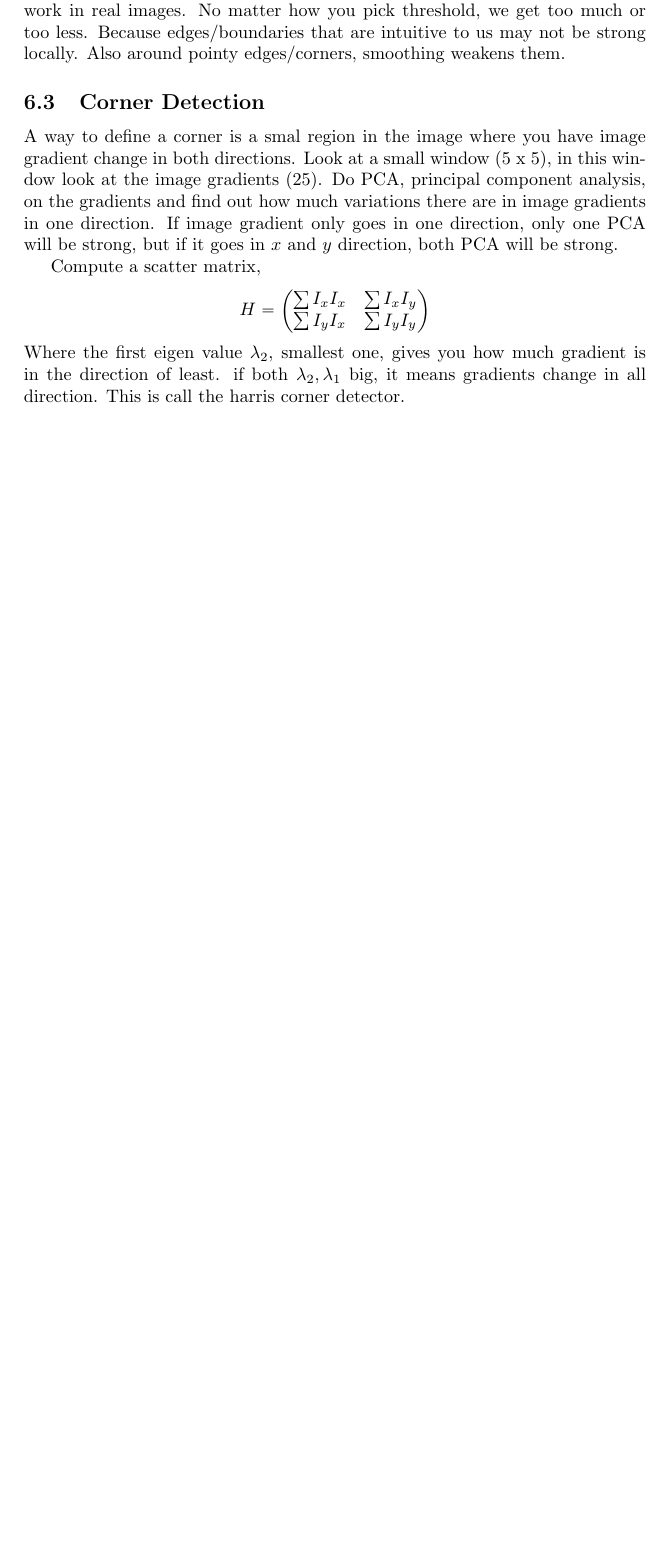
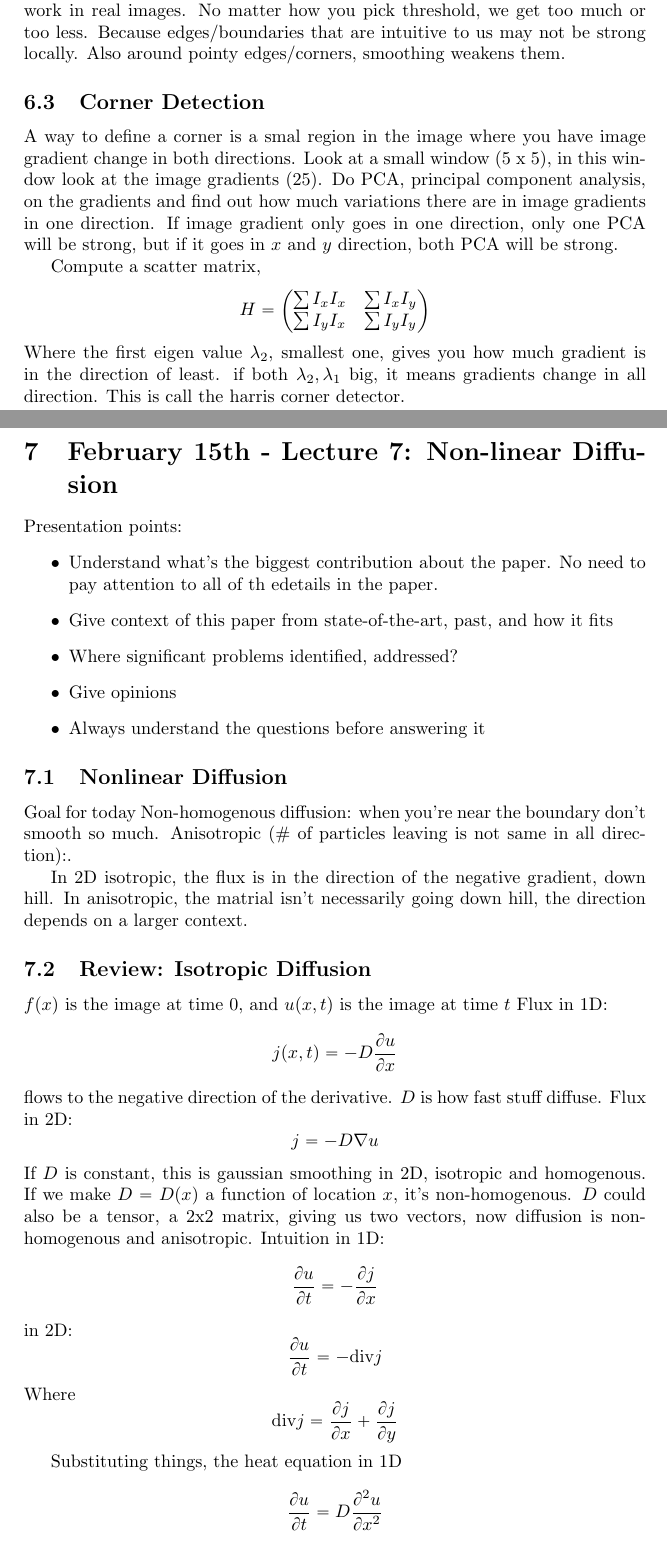
Before and after one commit to akanazawa/Class-Notes, a LaTeX document (Segmentation/notes.tex): part of page 14 of 14 before the commit and two parts of pages 14 and 15 of 16 after it, the two joined at a grey line, cut so that both start at the same text, the shorter picture padded with empty space. Compiled offline with pdfLaTeX.

Commit message:
after lecture 7 segmentation

```diff
--- a/Segmentation/notes.tex
+++ b/Segmentation/notes.tex
@@ -766,3 +766,45 @@ it means gradients change in all direction. This is call the harris
 corner detector.
 
 \pagebreak
+
+\section{February 15th - Lecture 7: Non-linear Diffusion}
+\label{sec:febr-15th-lect}
+
+Presentation points:
+\begin{itemize}
+\item Understand what's the biggest contribution about the paper. No
+  need to pay attention to all of th edetails in the paper.
+\item Give context of this paper from state-of-the-art, past, and how
+  it fits
+\item Where significant problems identified, addressed?
+\item Give opinions
+\item Always understand the questions before answering it
+\end{itemize}
+
+\subsection{Nonlinear Diffusion}
+\label{sec:nonlinear-diffusion}
+Goal for today
+Non-homogenous diffusion: when you're near the boundary don't smooth
+so much. Anisotropic (\# of particles leaving is not same in all direction):.
+
+In 2D isotropic, the flux is in the direction of the negative
+gradient, down hill. In anisotropic, the matrial isn't necessarily
+going down hill, the direction depends on a larger context.
+
+\subsection{Review: Isotropic Diffusion}
+$f(x)$ is the image at time 0, and $u(x,t)$ is the image at time $t$
+Flux in 1D: $$j(x,t) = -D \frac{\partial u}{\partial x}$$
+flows to the negative direction of the derivative. $D$ is how fast
+stuff diffuse.
+Flux in 2D: $$j = - D \grad u$$
+If $D$ is constant, this is gaussian smoothing in 2D, isotropic and homogenous. If we make $D=D(x)$ a
+function of location $x$, it's non-homogenous. $D$ could also be a tensor,
+a 2x2 matrix, giving us two vectors, now diffusion is non-homogenous
+and anisotropic.
+Intuition in 1D: $$\frac{\partial u}{\partial t} = -\frac{\partial
+  j}{\partial x}$$
+in 2D: $$\frac{\partial u}{\partial t} = -\text{div} j$$
+Where $$\text{div} j = \frac{\partial j}{\partial x} + \frac{\partial j}{\partial y}$$
+
+Substituting things, the heat equation in 1D $$\frac{\partial u}{\partial t} = D \frac{\partial^2 u}{\partial
+  x^2} $$
```
Also changed, not shown: Yiannis/notes.tex (+6 -0 lines), Segmentation/notes.pdf, Segmentation/notes.tex (69 more changed lines), 2 other files.
